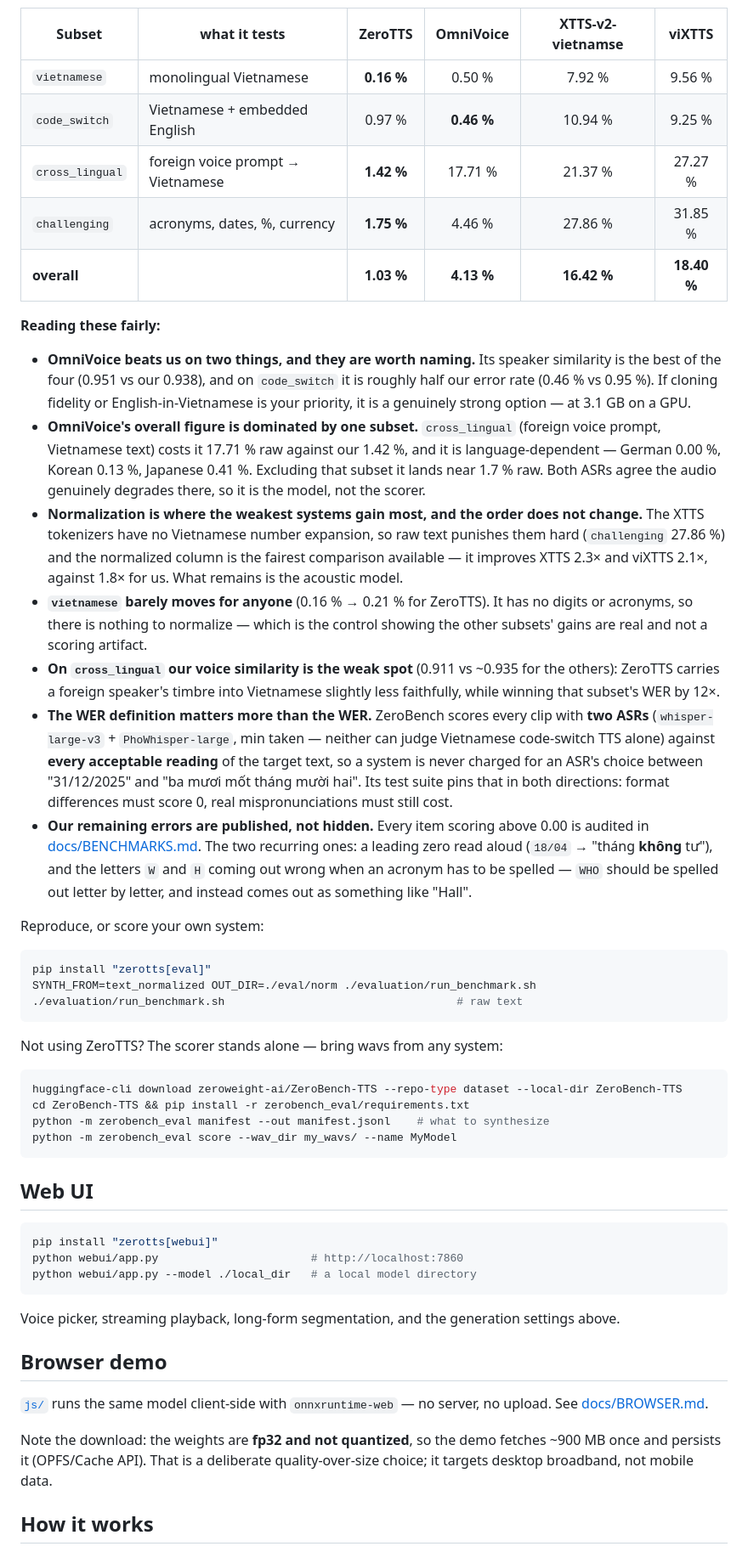
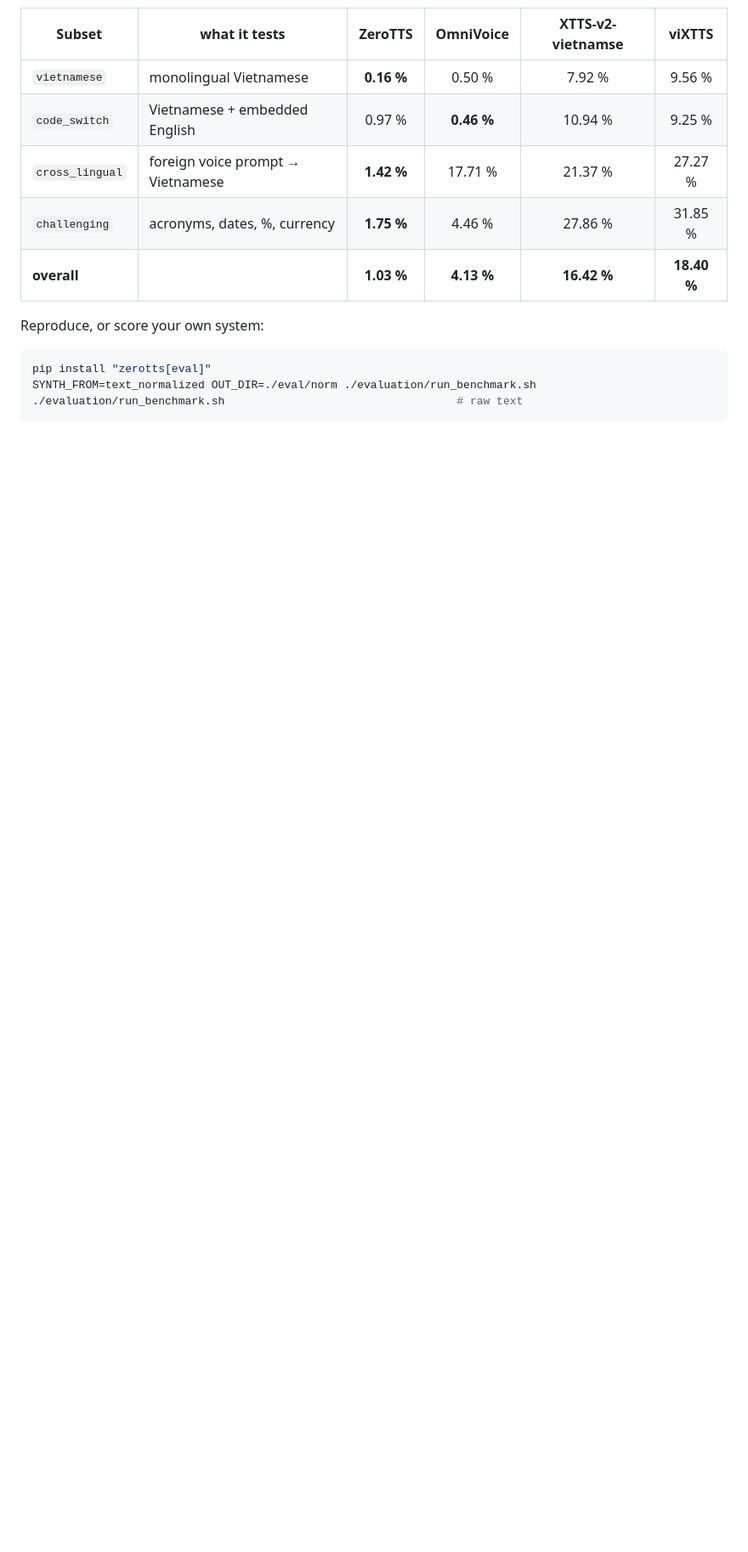
Before and after one commit to zeroweight-ai/ZeroTTS, a Markdown page: README.md, the part around one of its changes. Shown at 85% size. GitHub-like rendering; blank space fills up the shorter version.

````diff
--- a/README.md
+++ b/README.md
@@ -234,43 +229,6 @@ with no Vietnamese text frontend faces.
 | `challenging` | acronyms, dates, %, currency | **1.75 %** | 4.46 % | 27.86 % | 31.85 % |
 | **overall** | | **1.03 %** | **4.13 %** | **16.42 %** | **18.40 %** |
 
-**Reading these fairly:**
-
-* **OmniVoice beats us on two things, and they are worth naming.** Its speaker
-  similarity is the best of the four (0.951 vs our 0.938), and on `code_switch`
-  it is roughly half our error rate (0.46 % vs 0.95 %). If cloning fidelity or
-  English-in-Vietnamese is your priority, it is a genuinely strong option — at
-  3.1 GB on a GPU.
-* **OmniVoice's overall figure is dominated by one subset.** `cross_lingual`
-  (foreign voice prompt, Vietnamese text) costs it 17.71 % raw against our
-  1.42 %, and it is language-dependent — German 0.00 %, Korean 0.13 %, Japanese
-  0.41 %. Excluding that subset it lands near 1.7 % raw. Both ASRs agree the
-  audio genuinely degrades there, so it is the model, not the scorer.
-* **Normalization is where the weakest systems gain most, and the order does not
-  change.** The XTTS tokenizers have no Vietnamese number expansion, so raw text
-  punishes them hard (`challenging` 27.86 %) and the normalized column is the
-  fairest comparison available — it improves XTTS 2.3× and viXTTS 2.1×, against
-  1.8× for us. What remains is the acoustic model.
-* **`vietnamese` barely moves for anyone** (0.16 % → 0.21 % for ZeroTTS). It has
-  no digits or acronyms, so there is nothing to normalize — which is the control
-  showing the other subsets' gains are real and not a scoring artifact.
-* **On `cross_lingual` our voice similarity is the weak spot** (0.911 vs
-  ~0.935 for the others): ZeroTTS carries a foreign speaker's timbre into
-  Vietnamese slightly less faithfully, while winning that subset's WER by 12×.
-* **The WER definition matters more than the WER.** ZeroBench scores every clip
-  with **two ASRs** (`whisper-large-v3` + `PhoWhisper-large`, min taken — neither
-  can judge Vietnamese code-switch TTS alone) against **every acceptable
-  reading** of the target text, so a system is never charged for an ASR's
-  choice between "31/12/2025" and "ba mươi mốt tháng mười hai". Its test suite
-  pins that in both directions: format differences must score 0, real
-  mispronunciations must still cost.
-* **Our remaining errors are published, not hidden.** Every item scoring above
-  0.00 is audited in [docs/BENCHMARKS.md](docs/BENCHMARKS.md). The two recurring
-  ones: a leading zero read aloud (`18/04` → "tháng **không** tư"), and the
-  letters `W` and `H` coming out wrong when an acronym has to be spelled —
-  `WHO` should be spelled out letter by letter, and instead comes out as
-  something like "Hall".
-
 Reproduce, or score your own system:
 
 ```bash
@@ -278,35 +236,3 @@ pip install "zerotts[eval]"
 SYNTH_FROM=text_normalized OUT_DIR=./eval/norm ./evaluation/run_benchmark.sh
 ./evaluation/run_benchmark.sh                                   # raw text
 ```
-
-Not using ZeroTTS? The scorer stands alone — bring wavs from any system:
-
-```bash
-huggingface-cli download zeroweight-ai/ZeroBench-TTS --repo-type dataset --local-dir ZeroBench-TTS
-cd ZeroBench-TTS && pip install -r zerobench_eval/requirements.txt
-python -m zerobench_eval manifest --out manifest.jsonl    # what to synthesize
-python -m zerobench_eval score --wav_dir my_wavs/ --name MyModel
-```
-
-## Web UI
-
-```bash
-pip install "zerotts[webui]"
-python webui/app.py                       # http://localhost:7860
-python webui/app.py --model ./local_dir   # a local model directory
-```
-
-Voice picker, streaming playback, long-form segmentation, and the generation
-settings above.
-
-## Browser demo
-
-[`js/`](js/) runs the same model client-side with `onnxruntime-web` — no server,
-no upload. See [docs/BROWSER.md](docs/BROWSER.md).
-
-Note the download: the weights are **fp32 and not quantized**, so the demo fetches
-~900 MB once and persists it (OPFS/Cache API). That is a deliberate
-quality-over-size choice; it targets desktop broadband, not mobile data.
-
-## How it works
-
````
Also changed, not shown: other parts of README.md (+25 -52 lines).
